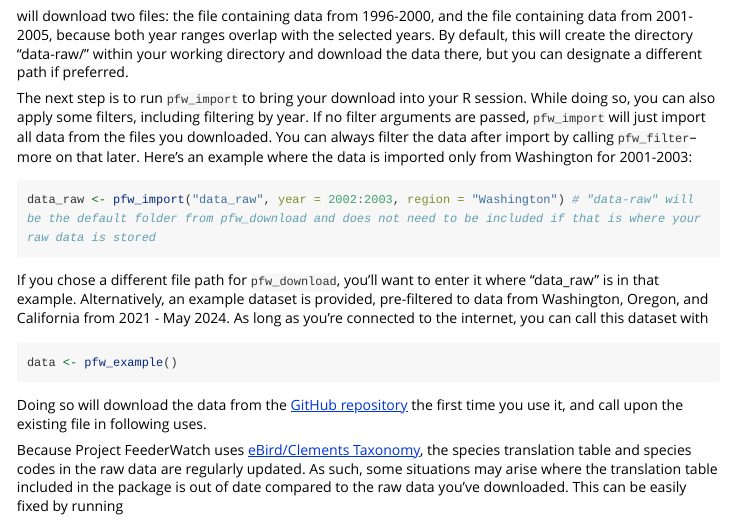
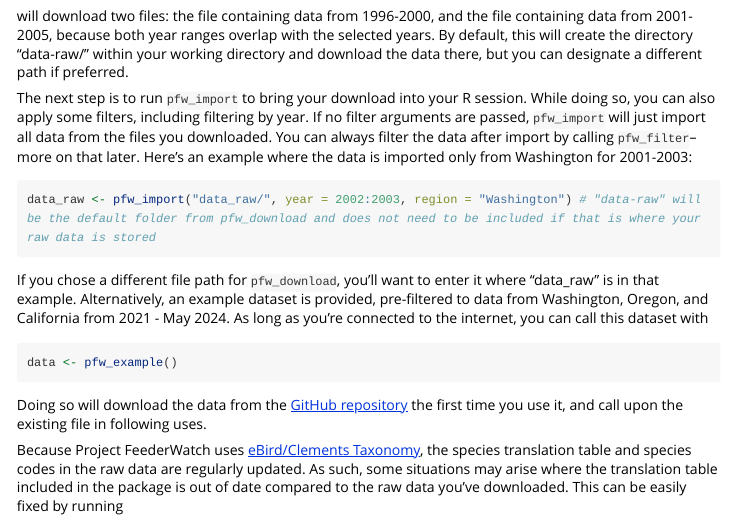
Before and after one commit to ropensci/PFW, an R Markdown document (vignettes/PFW.Rmd): the page in a window 1100 px wide, from 840 px down. Rendered offline with R 4.5, knitr and Pandoc, with nearby package versions; long lines of code are wrapped.

Commit message:
minor typo fix

````diff
--- a/vignettes/PFW.Rmd
+++ b/vignettes/PFW.Rmd
@@ -44,7 +44,7 @@ will download two files: the file containing data from 1996-2000, and the file c
 The next step is to run `pfw_import` to bring your download into your R session. While doing so, you can also apply some filters, including filtering by year. If no filter arguments are passed, `pfw_import` will just import all data from the files you downloaded. You can always filter the data after import by calling `pfw_filter`-- more on that later. Here's an example where the data is imported only from Washington for 2001-2003:
 
 ```{r import, eval = FALSE}
-data_raw <- pfw_import("data_raw", year = 2002:2003, region = "Washington") # "data-raw" will be the default folder from pfw_download and does not need to be included if that is where your raw data is stored
+data_raw <- pfw_import("data_raw/", year = 2002:2003, region = "Washington") # "data-raw" will be the default folder from pfw_download and does not need to be included if that is where your raw data is stored
 ```
 
 If you chose a different file path for `pfw_download`, you'll want to enter it where "data_raw" is in that example. Alternatively, an example dataset is provided, pre-filtered to data from Washington, Oregon, and California from 2021 - May 2024. As long as you're connected to the internet, you can call this dataset with
````
